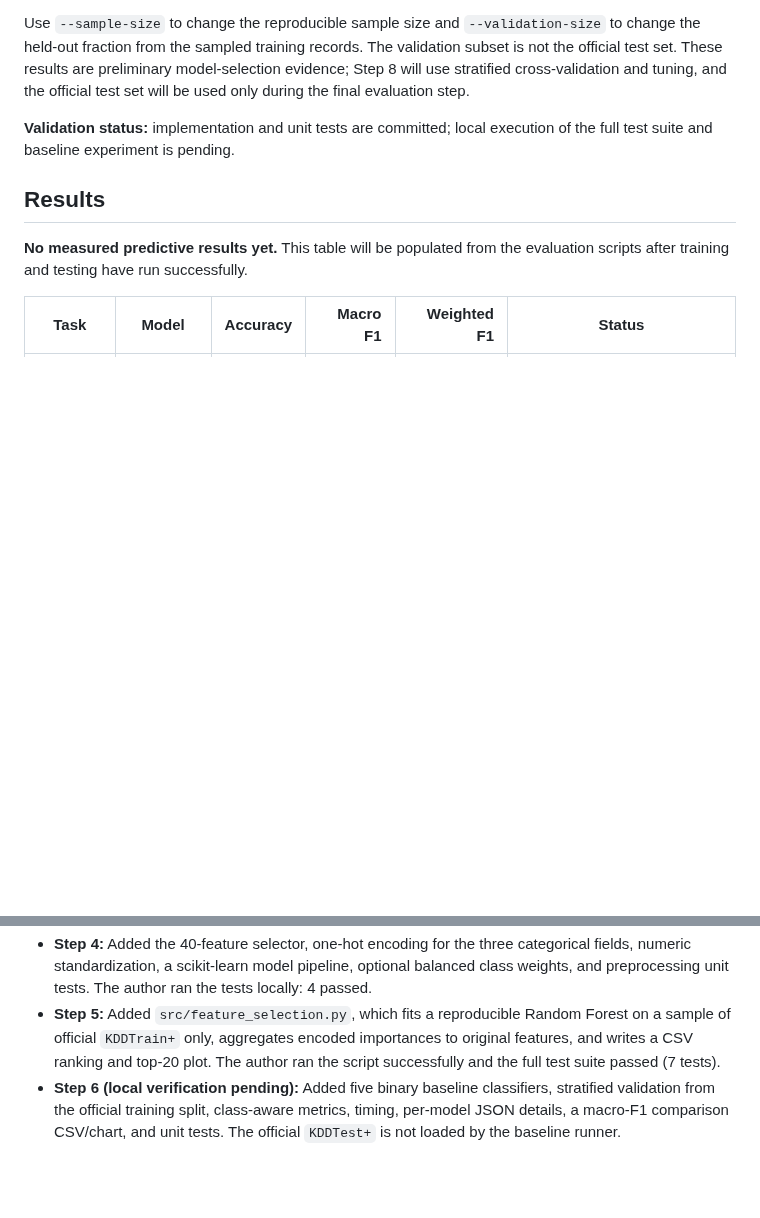
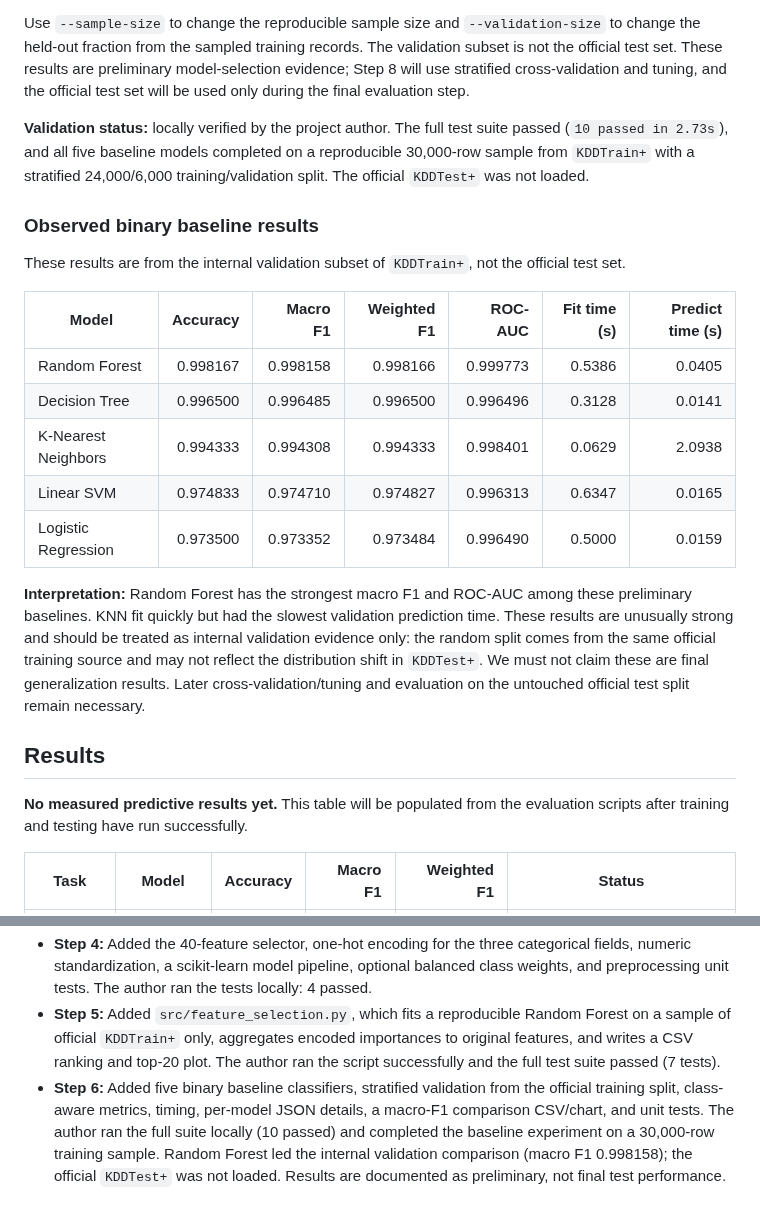
Before and after one commit to BethalaRinosh/SentriNet, a Markdown page: README.md, 2 parts joined by grey strips. GitHub-like rendering; blank space fills up the shorter version.

Commit message:
Record verified binary baseline results

```diff
--- a/README.md
+++ b/README.md
@@ -148,7 +148,21 @@ Generated outputs go to `reports/baseline_binary/` (ignored by Git):
 
 Use `--sample-size` to change the reproducible sample size and `--validation-size` to change the held-out fraction from the sampled training records. The validation subset is not the official test set. These results are preliminary model-selection evidence; Step 8 will use stratified cross-validation and tuning, and the official test set will be used only during the final evaluation step.
 
-**Validation status:** implementation and unit tests are committed; local execution of the full test suite and baseline experiment is pending.
+**Validation status:** locally verified by the project author. The full test suite passed (`10 passed in 2.73s`), and all five baseline models completed on a reproducible 30,000-row sample from `KDDTrain+` with a stratified 24,000/6,000 training/validation split. The official `KDDTest+` was not loaded.
+
+### Observed binary baseline results
+
+These results are from the internal validation subset of `KDDTrain+`, not the official test set.
+
+| Model | Accuracy | Macro F1 | Weighted F1 | ROC-AUC | Fit time (s) | Predict time (s) |
+|---|---:|---:|---:|---:|---:|---:|
+| Random Forest | 0.998167 | 0.998158 | 0.998166 | 0.999773 | 0.5386 | 0.0405 |
+| Decision Tree | 0.996500 | 0.996485 | 0.996500 | 0.996496 | 0.3128 | 0.0141 |
+| K-Nearest Neighbors | 0.994333 | 0.994308 | 0.994333 | 0.998401 | 0.0629 | 2.0938 |
+| Linear SVM | 0.974833 | 0.974710 | 0.974827 | 0.996313 | 0.6347 | 0.0165 |
+| Logistic Regression | 0.973500 | 0.973352 | 0.973484 | 0.996490 | 0.5000 | 0.0159 |
+
+**Interpretation:** Random Forest has the strongest macro F1 and ROC-AUC among these preliminary baselines. KNN fit quickly but had the slowest validation prediction time. These results are unusually strong and should be treated as internal validation evidence only: the random split comes from the same official training source and may not reflect the distribution shift in `KDDTest+`. We must not claim these are final generalization results. Later cross-validation/tuning and evaluation on the untouched official test split remain necessary.
 
 ## Results
 **No measured predictive results yet.** This table will be populated from the evaluation scripts after training and testing have run successfully.
@@ -253,4 +267,4 @@ Repository: https://github.com/BethalaRinosh/SentriNet
 - **Step 3:** Added and locally ran `src/eda.py`; all five figures were generated from the official files. The largest class proportion differences (test minus train) were R2L +12.01 pp and Normal -10.38 pp. No model training or test-set fitting occurred.
 - **Step 4:** Added the 40-feature selector, one-hot encoding for the three categorical fields, numeric standardization, a scikit-learn model pipeline, optional balanced class weights, and preprocessing unit tests. The author ran the tests locally: 4 passed.
 - **Step 5:** Added `src/feature_selection.py`, which fits a reproducible Random Forest on a sample of official `KDDTrain+` only, aggregates encoded importances to original features, and writes a CSV ranking and top-20 plot. The author ran the script successfully and the full test suite passed (7 tests).
-- **Step 6 (local verification pending):** Added five binary baseline classifiers, stratified validation from the official training split, class-aware metrics, timing, per-model JSON details, a macro-F1 comparison CSV/chart, and unit tests. The official `KDDTest+` is not loaded by the baseline runner.
+- **Step 6:** Added five binary baseline classifiers, stratified validation from the official training split, class-aware metrics, timing, per-model JSON details, a macro-F1 comparison CSV/chart, and unit tests. The author ran the full suite locally (10 passed) and completed the baseline experiment on a 30,000-row training sample. Random Forest led the internal validation comparison (macro F1 0.998158); the official `KDDTest+` was not loaded. Results are documented as preliminary, not final test performance.
```
